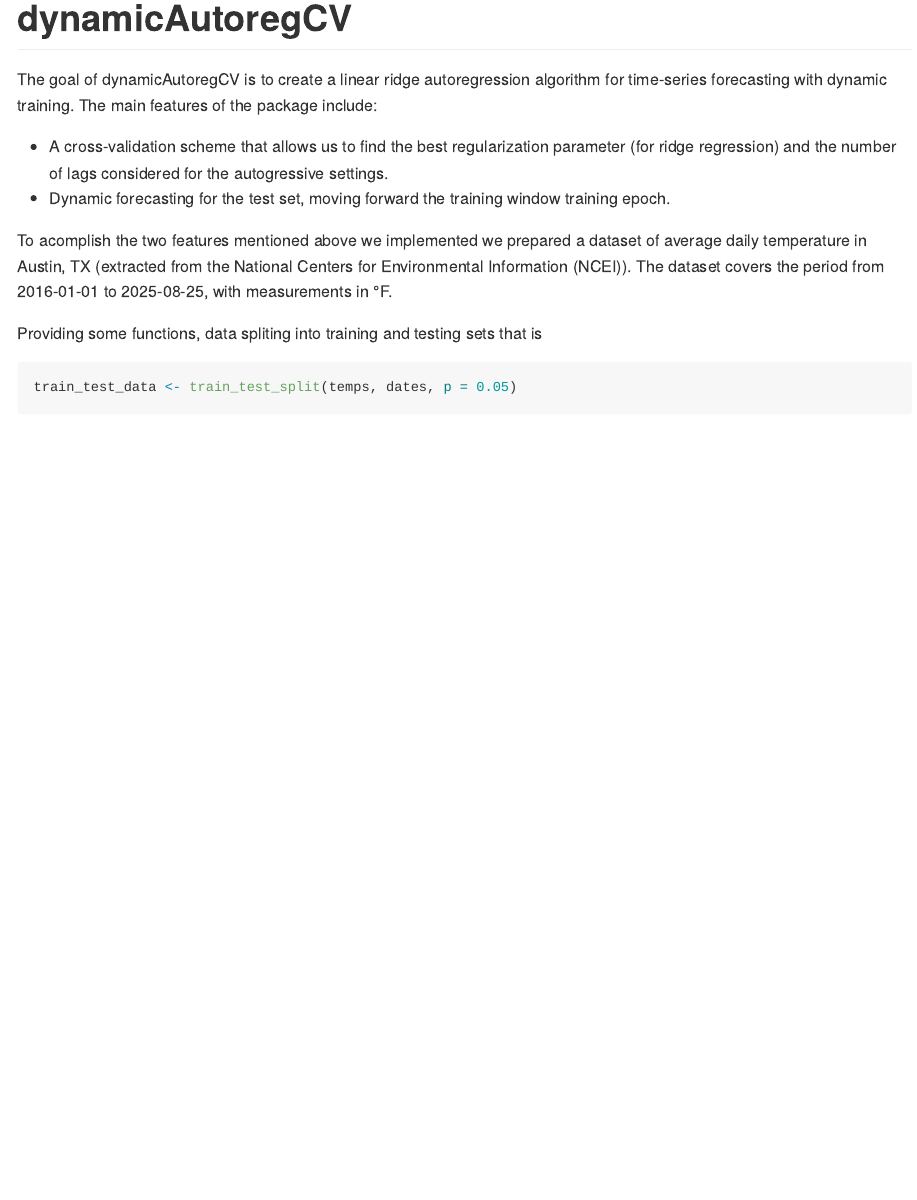
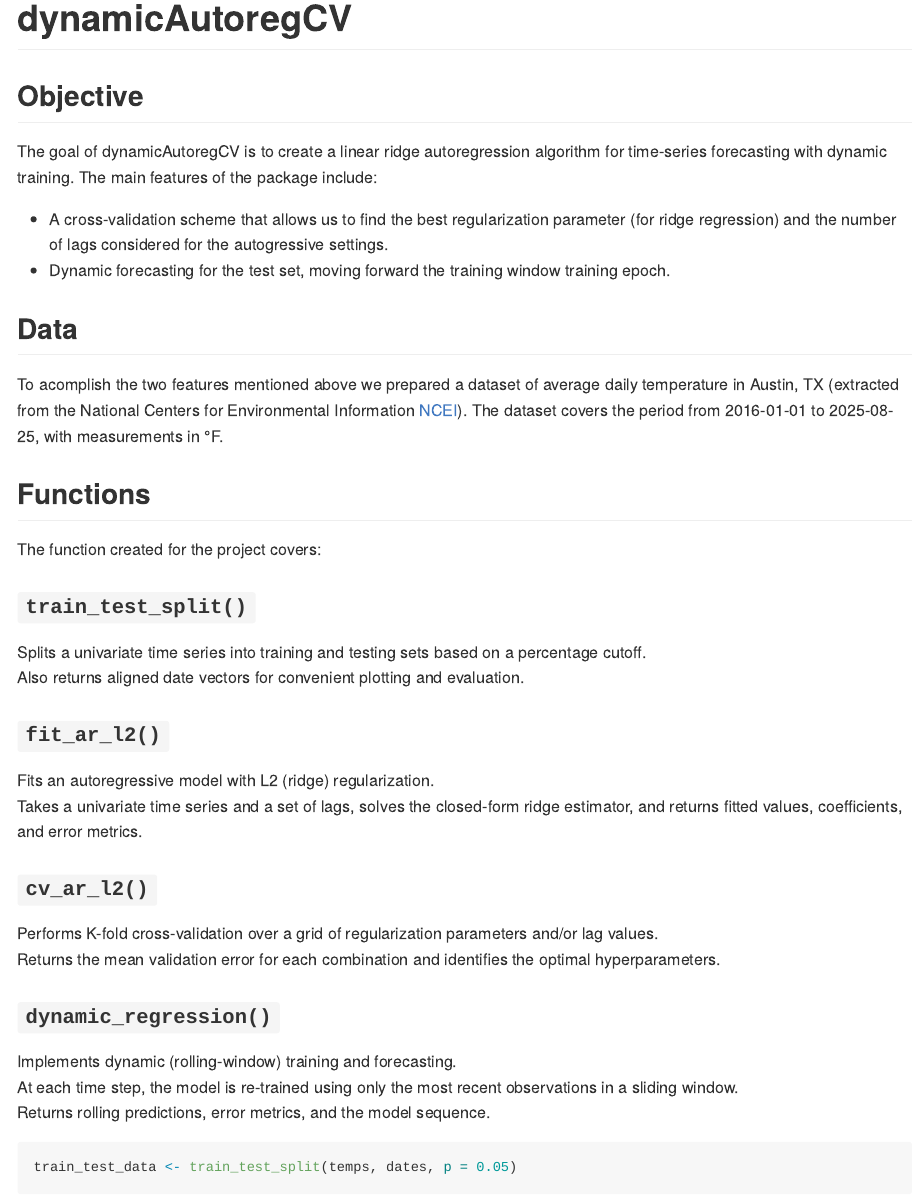
Before and after one commit to LeonardoCazares/finalproject_leonardocazares, an R Markdown document (README.Rmd): the page in a window 1100 px wide, from its top. The pictures show the output file README.md that the author committed with the source, drawn offline in the style of GitHub.

Commit message:
Update the README file.

````diff
--- a/README.Rmd
+++ b/README.Rmd
@@ -18,14 +18,37 @@ knitr::opts_chunk$set(
 <!-- badges: start -->
 <!-- badges: end -->
 
+## Objective
+
 The goal of dynamicAutoregCV is to create a linear ridge autoregression algorithm for time-series forecasting with dynamic training. The main features of the package include:
 
 - A cross-validation scheme that allows us to find the best regularization parameter (for ridge regression) and the number of lags considered for the autogressive settings.
 - Dynamic forecasting for the test set, moving forward the training window training epoch.
 
-To acomplish the two features mentioned above we implemented we prepared a dataset of average daily temperature in Austin, TX (extracted from the National Centers for Environmental Information (NCEI)). The dataset covers the period from 2016-01-01 to 2025-08-25, with measurements in °F.
+## Data
 
-Providing some functions, data spliting into training and testing sets that is
+To acomplish the two features mentioned above we prepared a dataset of average daily temperature in Austin, TX (extracted from the National Centers for Environmental Information [NCEI](https://www.ncei.noaa.gov)). The dataset covers the period from 2016-01-01 to 2025-08-25, with measurements in °F.
+
+## Functions
+
+The function created for the project covers:
+
+### `train_test_split()`
+Splits a univariate time series into training and testing sets based on a percentage cutoff.
+Also returns aligned date vectors for convenient plotting and evaluation.
+
+### `fit_ar_l2()`
+Fits an autoregressive model with L2 (ridge) regularization.
+Takes a univariate time series and a set of lags, solves the closed-form ridge estimator, and returns fitted values, coefficients, and error metrics.
+
+### `cv_ar_l2()`
+Performs K-fold cross-validation over a grid of regularization parameters and/or lag values.
+Returns the mean validation error for each combination and identifies the optimal hyperparameters.
+
+### `dynamic_regression()`
+Implements dynamic (rolling-window) training and forecasting.
+At each time step, the model is re-trained using only the most recent observations in a sliding window.
+Returns rolling predictions, error metrics, and the model sequence.
 
 ``` r
 train_test_data <- train_test_split(temps, dates, p = 0.05)
````
Also changed, not shown: README.md.
